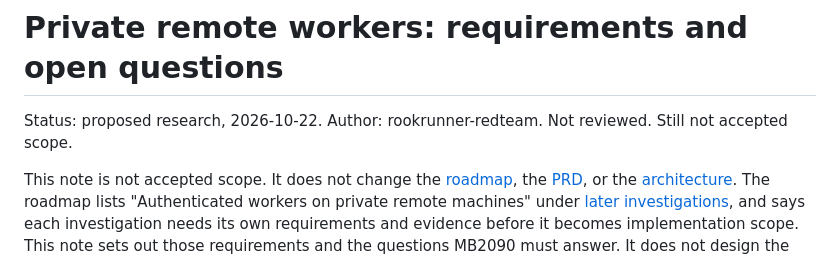
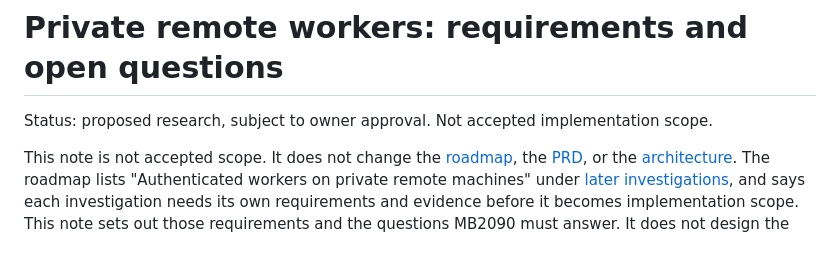
Before and after one commit to moonbase2090/rookrunner, a Markdown page: docs/research/remote-workers.md, the part around the change. Drawn GitHub-style.

Commit message:
Clarify proposed remote worker research status

```diff
--- a/docs/research/remote-workers.md
+++ b/docs/research/remote-workers.md
@@ -1,6 +1,6 @@
 # Private remote workers: requirements and open questions
 
-Status: proposed research, 2026-10-22. Author: rookrunner-redteam. Not reviewed. Still not accepted scope.
+Status: proposed research, subject to owner approval. Not accepted implementation scope.
 
 This note is not accepted scope. It does not change the [roadmap](../roadmap.md), the [PRD](../prd.md), or the [architecture](../design/architecture.md). The roadmap lists "Authenticated workers on private remote machines" under [later investigations](../roadmap.md#later-investigations), and says each investigation needs its own requirements and evidence before it becomes implementation scope. This note sets out those requirements and the questions MB2090 must answer. It does not design the transport.
 
```
